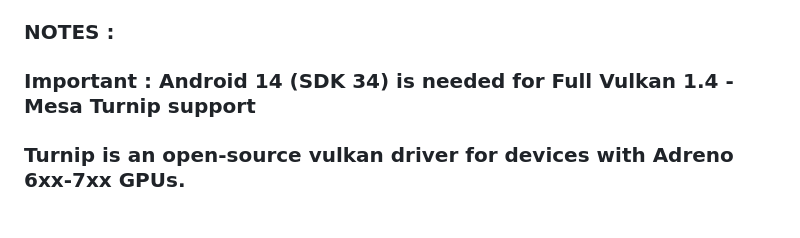
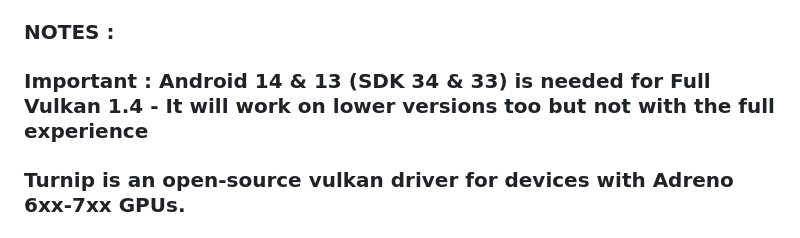
Before and after one commit to mrx7014/SuperMario-Tweaker, a Markdown page: README.md, the part around the change. Rendered like a GitHub page.

Commit message:
v1.0.0 - Change Important Notice About Vulkan

```diff
--- a/README.md
+++ b/README.md
@@ -37,7 +37,7 @@
 
 ### NOTES :
 
-### Important : Android 14 (SDK 34) is needed for Full Vulkan 1.4 - Mesa Turnip support
+### Important : Android 14 & 13 (SDK 34 & 33) is needed for Full Vulkan 1.4 - It will work on lower versions too but not with the full experience
 ### Turnip is an open-source vulkan driver for devices with Adreno 6xx-7xx GPUs.
 
 # App Compatibility with Vulkan 1.4 - Mesa Turnip
```
